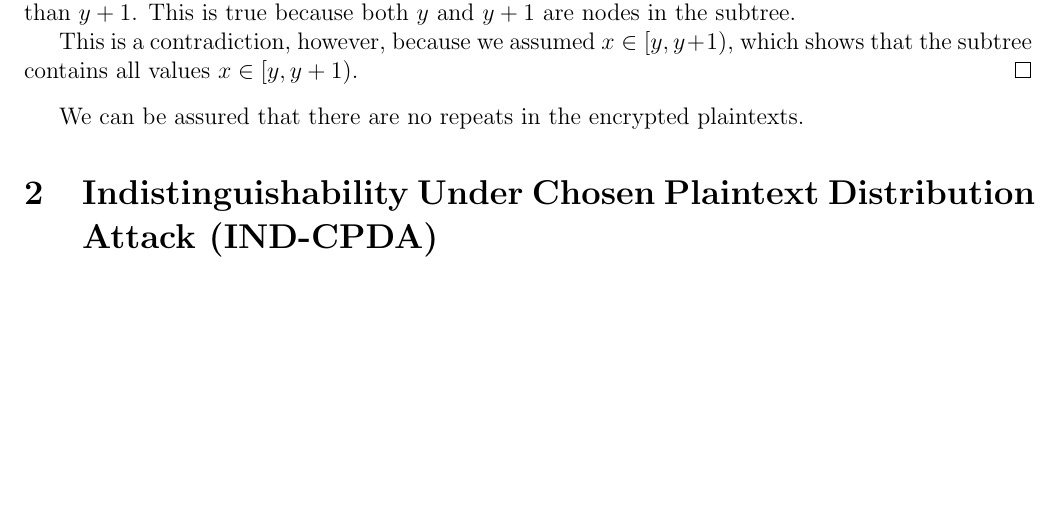
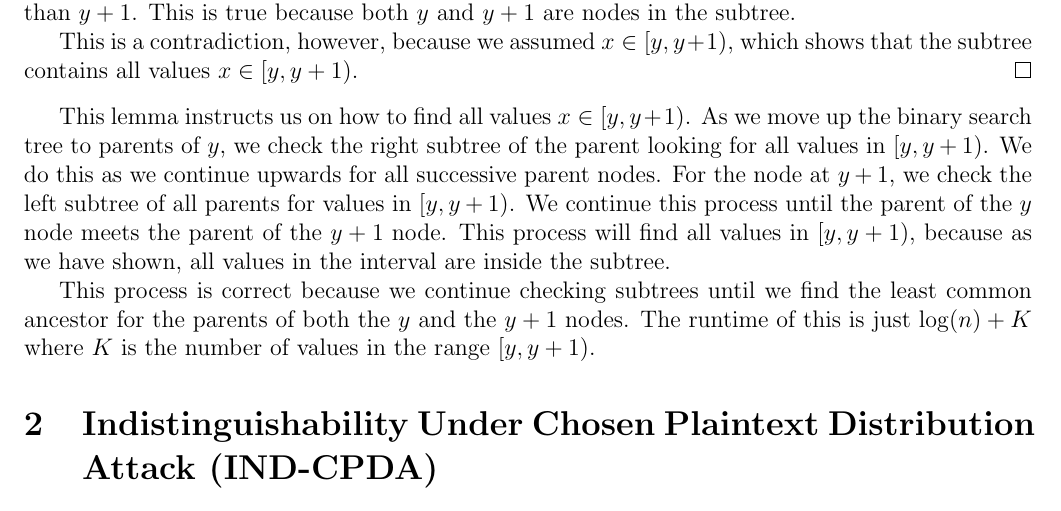
Before and after one commit to wangjohn/order_preserving_encryption, a LaTeX document (paper.tex): part of page 2 of 9, cut so that both start at the same text, the shorter picture padded with empty space. Compiled offline with pdfLaTeX.

Commit message:
More range query stuff.

```diff
--- a/paper.tex
+++ b/paper.tex
@@ -66,9 +66,9 @@ Querying, however, gets more difficult, and the next section will discuss how th
     This is a contradiction, however, because we assumed $x \in [y, y+1)$, which shows that the subtree contains all values $x \in [y, y+1)$.
   \end{proof}
 
-  We can be assured that there are no repeats in the encrypted plaintexts.
+This lemma instructs us on how to find all values $x \in [y, y+1)$. As we move up the binary search tree to parents of $y$, we check the right subtree of the parent looking for all values in $[y, y+1)$. We do this as we continue upwards for all successive parent nodes. For the node at $y+1$, we check the left subtree of all parents for values in $[y, y+1)$. We continue this process until the parent of the $y$ node meets the parent of the $y+1$ node. This process will find all values in $[y, y+1)$, because as we have shown, all values in the interval are inside the subtree.
 
-
+  This process is correct because we continue checking subtrees until we find the least common ancestor for the parents of both the $y$ and the $y+1$ nodes. The runtime of this is just $\log(n) + K$ where $K$ is the number of values in the range $[y, y+1)$.
 
 \section{Indistinguishability Under Chosen Plaintext Distribution Attack (IND-CPDA)}
 
```
Also changed, not shown: paper.tex (2 more changed lines).
